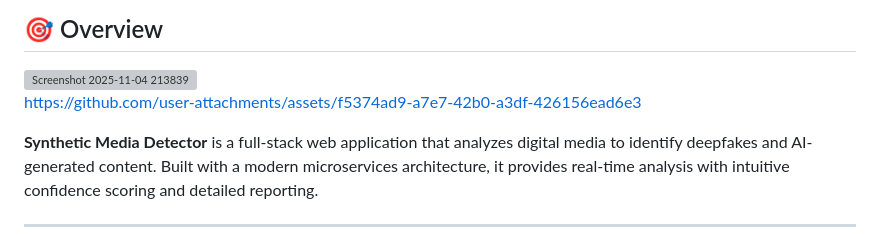
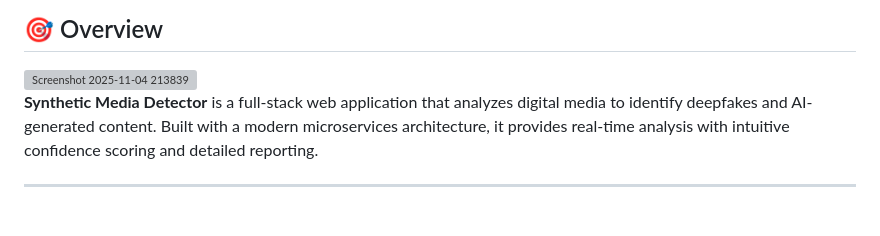
Before and after one commit to harshitsingh070/synthetic-media-detector, a Markdown page: README.md, the part around the change. GitHub-like rendering; grey boxes are pictures that could not be loaded.

```diff
--- a/README.md
+++ b/README.md
@@ -24,7 +24,7 @@
 <img width="1923" height="926" alt="Screenshot 2025-11-04 213839" src="https://github.com/user-attachments/assets/7f7c922e-ddc0-4999-aef1-e835d47623bc" />
 
 
-https://github.com/user-attachments/assets/f5374ad9-a7e7-42b0-a3df-426156ead6e3
+
 
 
 
```
